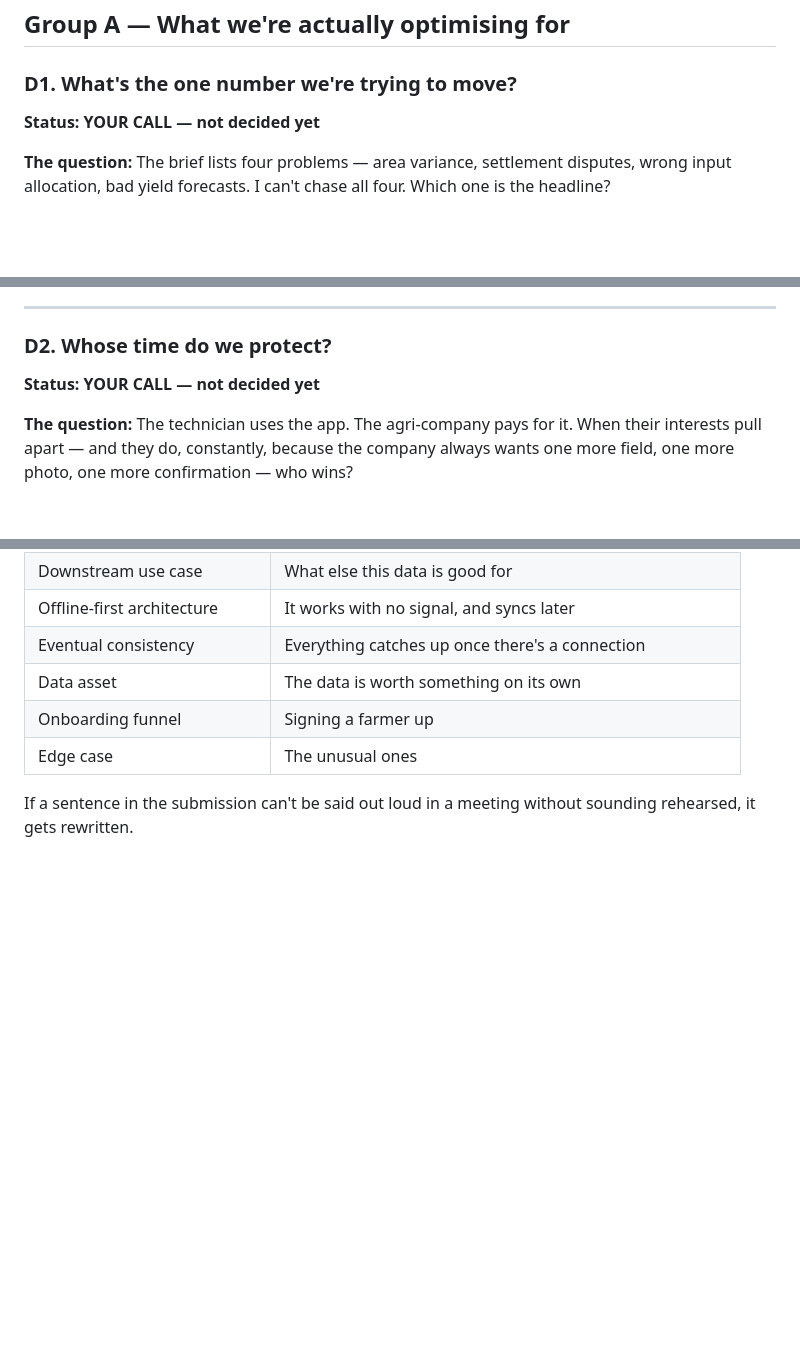
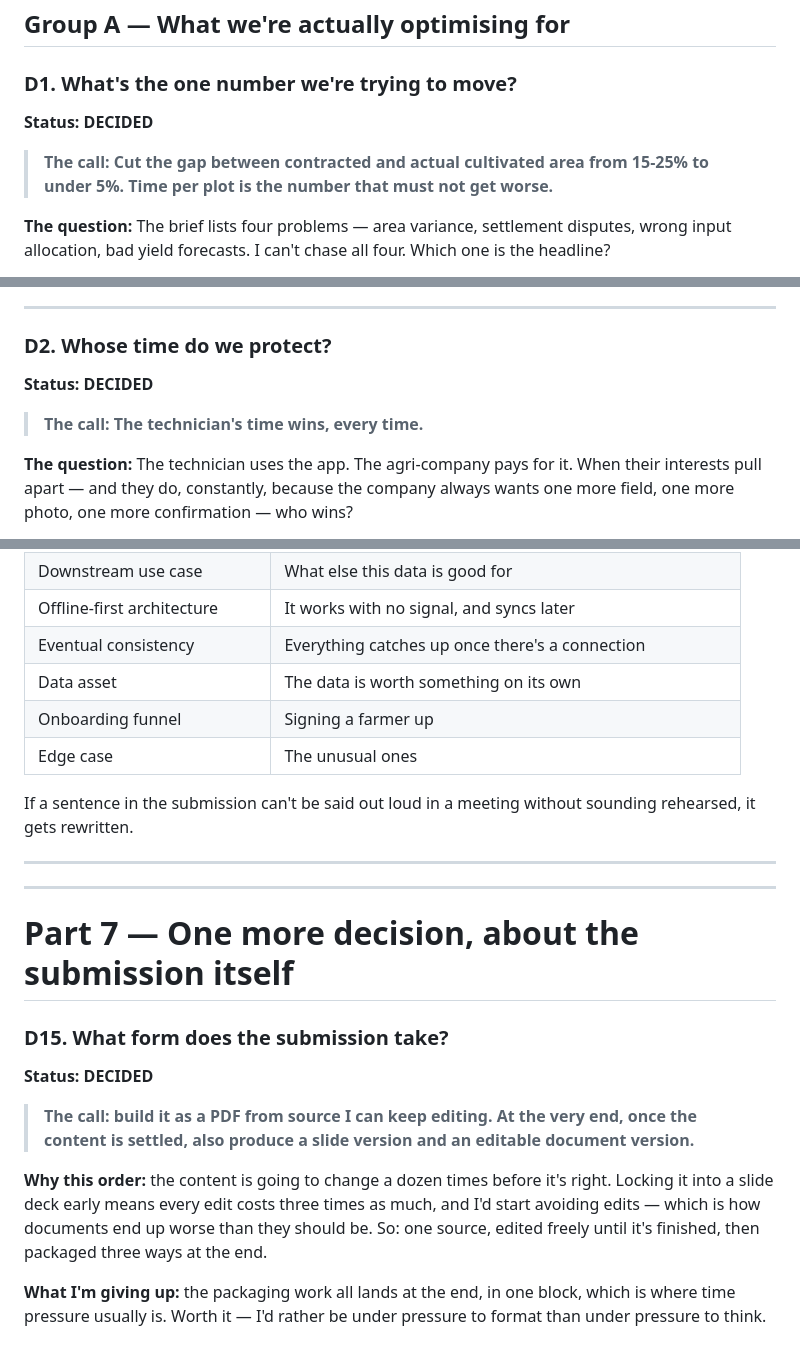
Before and after one commit to nikhilsampatraokumbhar/Lifecycle-Farm-Plot-Capture-System, a Markdown page: docs/decision-log.md, 3 parts joined by grey strips. Drawn GitHub-style; blank space fills up the shorter version.

```diff
--- a/docs/decision-log.md
+++ b/docs/decision-log.md
@@ -125,7 +125,9 @@ Two things I take from this:
 ## Group A — What we're actually optimising for
 
 ### D1. What's the one number we're trying to move?
-**Status: YOUR CALL — not decided yet**
+**Status: DECIDED**
+
+> **The call: Cut the gap between contracted and actual cultivated area from 15-25% to under 5%. Time per plot is the number that must not get worse.**
 
 **The question:** The brief lists four problems — area variance, settlement disputes, wrong input allocation, bad yield forecasts. I can't chase all four. Which one is the headline?
 
@@ -140,7 +142,9 @@ Two things I take from this:
 ---
 
 ### D2. Whose time do we protect?
-**Status: YOUR CALL — not decided yet**
+**Status: DECIDED**
+
+> **The call: The technician's time wins, every time.**
 
 **The question:** The technician uses the app. The agri-company pays for it. When their interests pull apart — and they do, constantly, because the company always wants one more field, one more photo, one more confirmation — who wins?
 
@@ -476,3 +502,17 @@ Kept deliberately, because plain words are a choice, not a limitation.
 | Edge case | The unusual ones |
 
 If a sentence in the submission can't be said out loud in a meeting without sounding rehearsed, it gets rewritten.
+
+---
+---
+
+# Part 7 — One more decision, about the submission itself
+
+### D15. What form does the submission take?
+**Status: DECIDED**
+
+> **The call: build it as a PDF from source I can keep editing. At the very end, once the content is settled, also produce a slide version and an editable document version.**
+
+**Why this order:** the content is going to change a dozen times before it's right. Locking it into a slide deck early means every edit costs three times as much, and I'd start avoiding edits — which is how documents end up worse than they should be. So: one source, edited freely until it's finished, then packaged three ways at the end.
+
+**What I'm giving up:** the packaging work all lands at the end, in one block, which is where time pressure usually is. Worth it — I'd rather be under pressure to format than under pressure to think.
```
Also changed, not shown: other parts of docs/decision-log.md (+33 -11 lines), submission/01-journey-map.md (+0 -4 lines).
